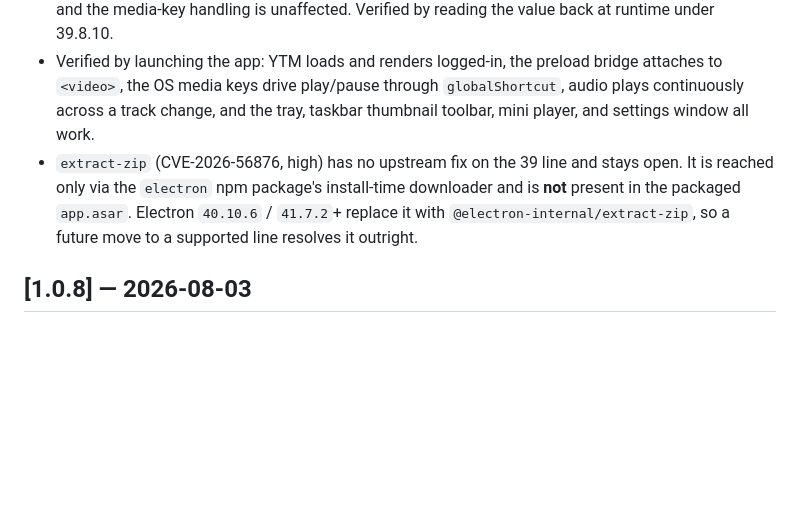
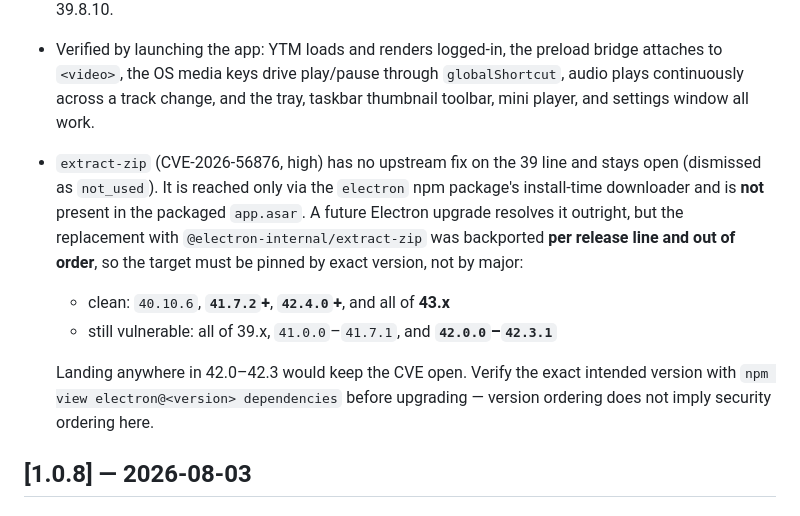
Before and after one commit to toyuvalo/cadence, a Markdown page: CHANGELOG.md, the part around the change. Rendered like a GitHub page; blank space fills up the shorter version.

Commit message:
docs(changelog): pin the exact extract-zip-clean Electron versions
The 1.1.0 note said "40.10.6 / 41.7.2+", which reads as "41.7.2 and
everything after". That is wrong: the swap to
@electron-internal/extract-zip was backported per release line and out
of order, and 42.0.0-42.3.1 still ship the vulnerable unscoped
extract-zip. An upgrade landing anywhere in 42.0-42.3 would keep
CVE-2026-56876 open.

Clean: 40.10.6, 41.7.2+, 42.4.0+, all 43.x.
Vulnerable: all 39.x, 41.0.0-41.7.1, 42.0.0-42.3.1.

Verified with npm view electron@<exact> dependencies for 41.7.2, 42.0.1,
42.1.0, 42.2.0, 42.3.0, 42.3.1, 42.4.0, 42.9.3, 43.0.0, 43.4.1. Caught
by the agent working beat-visualizer, whose stale PR targeted 42.0.1.

Docs-only: no version bump, since this corrects prose about the
already-released 1.1.0 and changes nothing shipped.

```diff
--- a/CHANGELOG.md
+++ b/CHANGELOG.md
@@ -26,10 +26,18 @@ All notable changes to Cadence are documented here.
   `globalShortcut`, audio plays continuously across a track change, and the
   tray, taskbar thumbnail toolbar, mini player, and settings window all work.
 - `extract-zip` (CVE-2026-56876, high) has no upstream fix on the 39 line and
-  stays open. It is reached only via the `electron` npm package's install-time
-  downloader and is **not** present in the packaged `app.asar`. Electron
-  `40.10.6` / `41.7.2`+ replace it with `@electron-internal/extract-zip`, so a
-  future move to a supported line resolves it outright.
+  stays open (dismissed as `not_used`). It is reached only via the `electron` npm
+  package's install-time downloader and is **not** present in the packaged
+  `app.asar`.
+  A future Electron upgrade resolves it outright, but the replacement with
+  `@electron-internal/extract-zip` was backported **per release line and out of
+  order**, so the target must be pinned by exact version, not by major:
+  - clean: `40.10.6`, **`41.7.2`+**, **`42.4.0`+**, and all of **43.x**
+  - still vulnerable: all of 39.x, `41.0.0`–`41.7.1`, and **`42.0.0`–`42.3.1`**
+
+  Landing anywhere in 42.0–42.3 would keep the CVE open. Verify the exact
+  intended version with `npm view electron@<version> dependencies` before
+  upgrading — version ordering does not imply security ordering here.
 
 ## [1.0.8] — 2026-08-03
 
```
